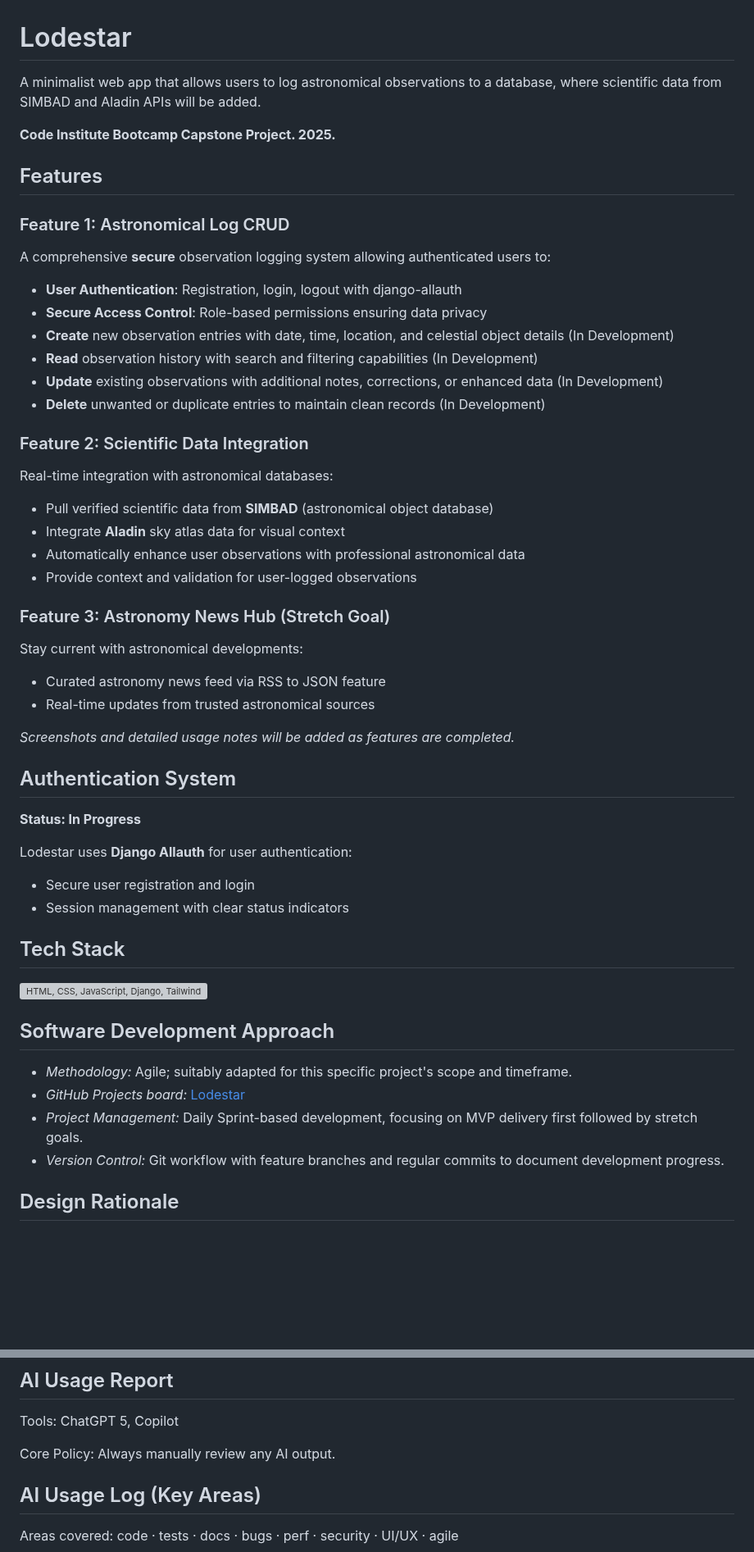
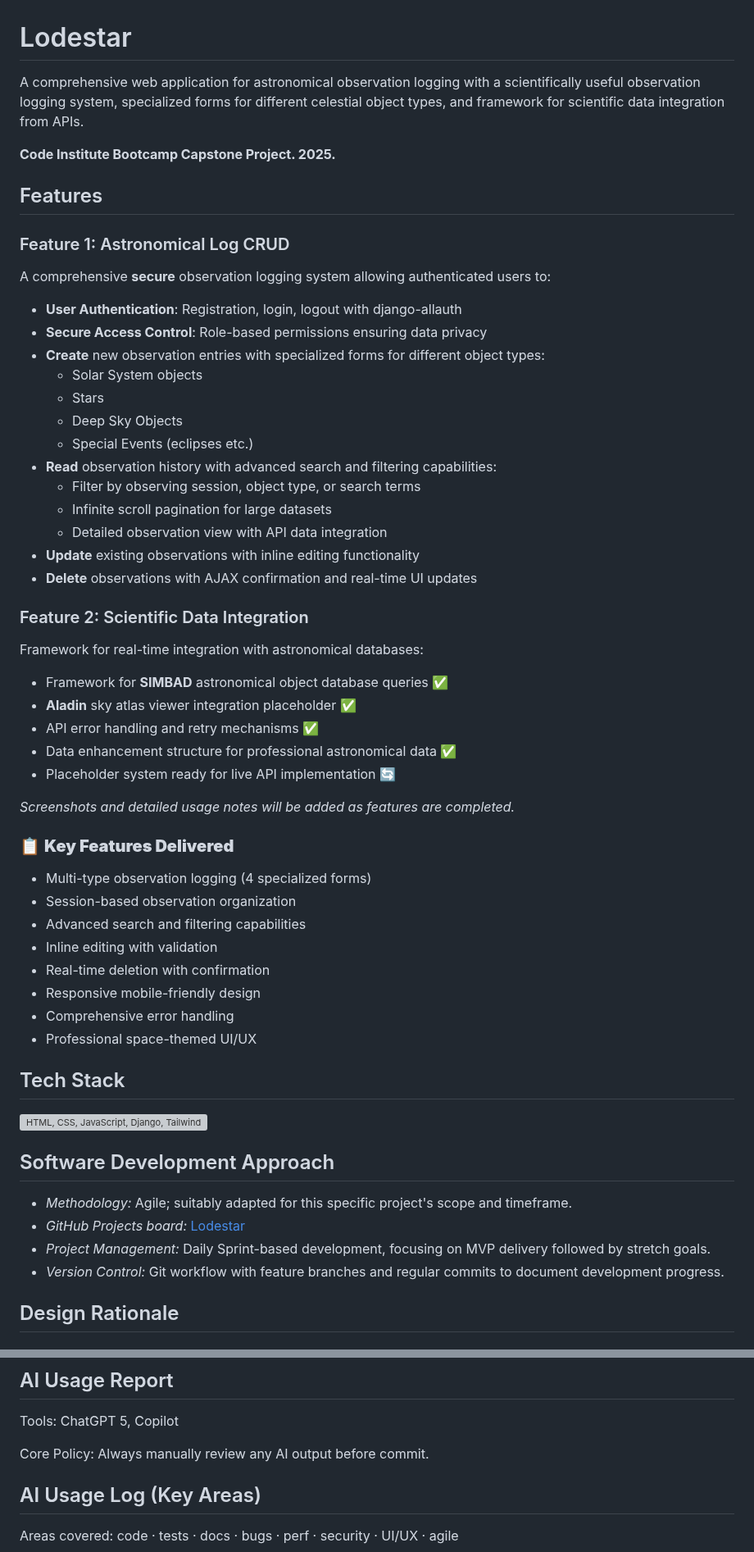
Before and after one commit to curtisnlogan/lodestar-project, a Markdown page: README.md, 2 parts joined by grey strips. Shown at 82% size. Drawn GitHub-style; blank space fills up the shorter version; grey boxes are pictures that could not be loaded.

Commit message:
docs: update README to reflect comprehensive feature set

```diff
--- a/README.md
+++ b/README.md
@@ -1,6 +1,6 @@
 # Lodestar
 
-A minimalist web app that allows users to log astronomical observations to a database, where scientific data from SIMBAD and Aladin APIs will be added.
+A comprehensive web application for astronomical observation logging with a scientifically useful observation logging system, specialized forms for different celestial object types, and framework for scientific data integration from APIs.
 
 **Code Institute Bootcamp Capstone Project. 2025.**
 
@@ -12,37 +12,40 @@ A comprehensive **secure** observation logging system allowing authenticated use
 
 -   **User Authentication**: Registration, login, logout with django-allauth
 -   **Secure Access Control**: Role-based permissions ensuring data privacy
--   **Create** new observation entries with date, time, location, and celestial object details (In Development)
--   **Read** observation history with search and filtering capabilities (In Development)
--   **Update** existing observations with additional notes, corrections, or enhanced data (In Development)
--   **Delete** unwanted or duplicate entries to maintain clean records (In Development)
+-   **Create** new observation entries with specialized forms for different object types:
+    -   Solar System objects
+    -   Stars
+    -   Deep Sky Objects
+    -   Special Events (eclipses etc.)
+-   **Read** observation history with advanced search and filtering capabilities:
+    -   Filter by observing session, object type, or search terms
+    -   Infinite scroll pagination for large datasets
+    -   Detailed observation view with API data integration
+-   **Update** existing observations with inline editing functionality
+-   **Delete** observations with AJAX confirmation and real-time UI updates
 
 ### Feature 2: Scientific Data Integration
 
-Real-time integration with astronomical databases:
+Framework for real-time integration with astronomical databases:
 
--   Pull verified scientific data from **SIMBAD** (astronomical object database)
--   Integrate **Aladin** sky atlas data for visual context
--   Automatically enhance user observations with professional astronomical data
--   Provide context and validation for user-logged observations
-
-### Feature 3: Astronomy News Hub (Stretch Goal)
-
-Stay current with astronomical developments:
-
--   Curated astronomy news feed via RSS to JSON feature
--   Real-time updates from trusted astronomical sources
+-   Framework for **SIMBAD** astronomical object database queries ✅
+-   **Aladin** sky atlas viewer integration placeholder ✅
+-   API error handling and retry mechanisms ✅
+-   Data enhancement structure for professional astronomical data ✅
+-   Placeholder system ready for live API implementation 🔄
 
 _Screenshots and detailed usage notes will be added as features are completed._
 
-## Authentication System
+### 📋 **Key Features Delivered**
 
-**Status: In Progress**
-
-Lodestar uses **Django Allauth** for user authentication:
-
--   Secure user registration and login
--   Session management with clear status indicators
+-   Multi-type observation logging (4 specialized forms)
+-   Session-based observation organization
+-   Advanced search and filtering capabilities
+-   Inline editing with validation
+-   Real-time deletion with confirmation
+-   Responsive mobile-friendly design
+-   Comprehensive error handling
+-   Professional space-themed UI/UX
 
 ## Tech Stack
 
@@ -54,7 +57,7 @@ Lodestar uses **Django Allauth** for user authentication:
 
 -   _Methodology:_ Agile; suitably adapted for this specific project's scope and timeframe.
 -   _GitHub Projects board:_ [Lodestar](https://github.com/users/curtisnlogan/projects/12/views/1)
--   _Project Management:_ Daily Sprint-based development, focusing on MVP delivery first followed by stretch goals.
+-   _Project Management:_ Daily Sprint-based development, focusing on MVP delivery followed by stretch goals.
 -   _Version Control:_ Git workflow with feature branches and regular commits to document development progress.
 
 ## Design Rationale
@@ -214,7 +219,7 @@ python manage.py test myapp
 
 Tools: ChatGPT 5, Copilot
 
-Core Policy: Always manually review any AI output.
+Core Policy: Always manually review any AI output before commit.
 
 ## AI Usage Log (Key Areas)
 
```
Also changed, not shown: other parts of README.md (+20 -22 lines).
